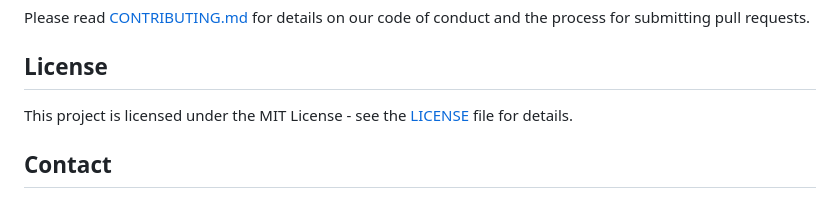
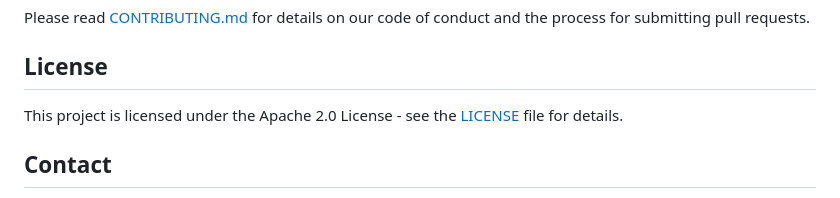
Before and after one commit to CreoDAMO/QuantumFuse-Chain, a Markdown page: README.md, the part around the change. Drawn GitHub-style.

```diff
--- a/README.md
+++ b/README.md
@@ -139,7 +139,7 @@ Please read [CONTRIBUTING.md](CONTRIBUTING.md) for details on our code of conduc
 
 ## License
 
-This project is licensed under the MIT License - see the [LICENSE](LICENSE) file for details.
+This project is licensed under the Apache 2.0 License - see the [LICENSE](LICENSE) file for details.
 
 ## Contact
 
```
